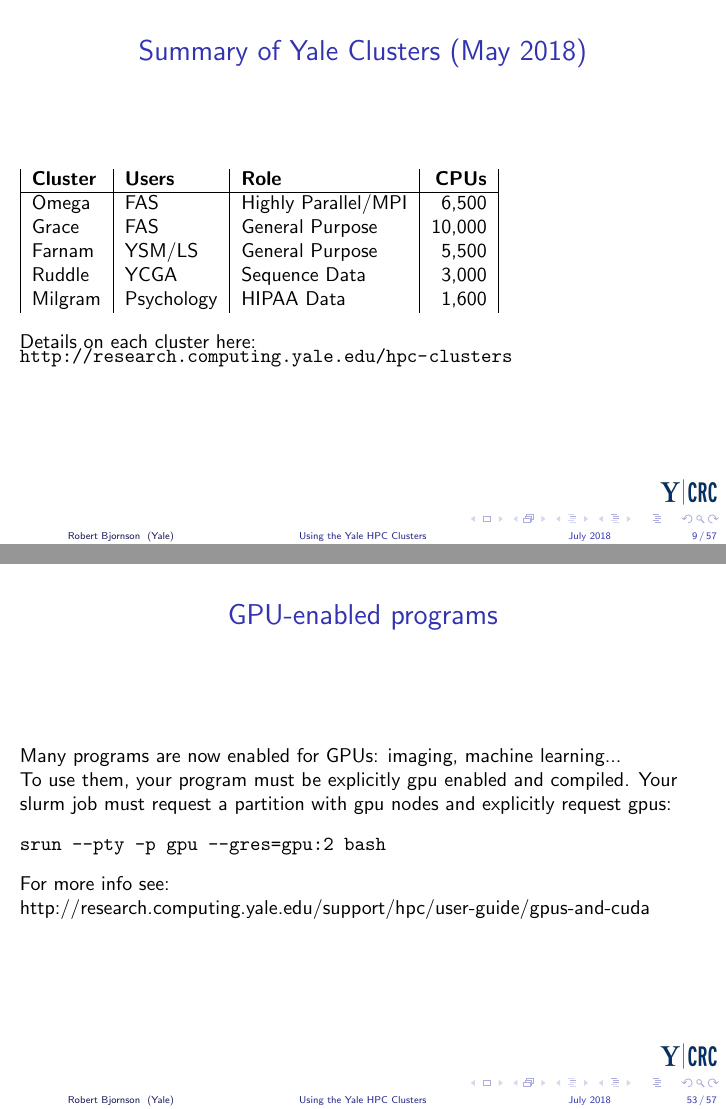
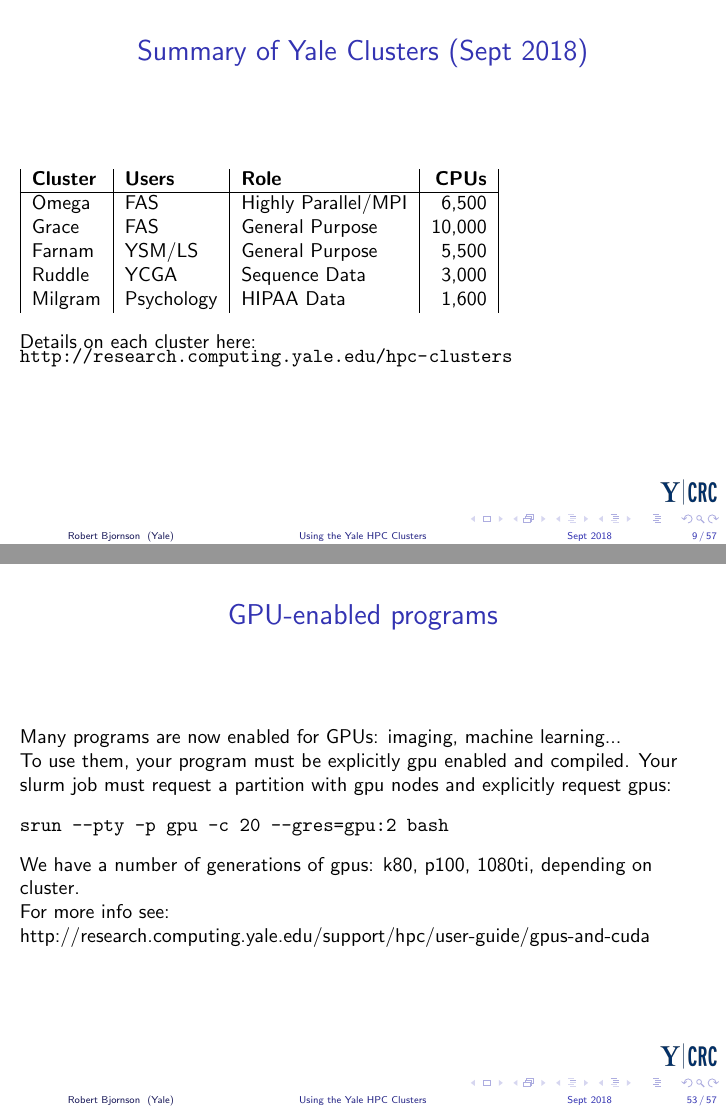
Before and after one commit to ycrc/Intro-Bootcamp, LaTeX slides (hpc.tex): pages 10 and 47 of 51, joined at a grey line. Compiled offline with pdfLaTeX.

Commit message:
for 091218

```diff
--- a/hpc.tex
+++ b/hpc.tex
@@ -22,7 +22,7 @@
   Yale Center for Research Computing \\
   Yale University
 }
-\date{July 2018}
+\date{Sept 2018}
 
 %----------- titlepage ----------------------------------------------%
 \begin{frame}[plain]
@@ -137,7 +137,7 @@
 
 %----------- slide --------------------------------------------------%
 \begin{frame}[fragile]
-\frametitle{Summary of Yale Clusters (May 2018)}
+\frametitle{Summary of Yale Clusters (Sept 2018)}
 \begin{tabular}{|l|l|l|r|}
 \textbf{Cluster} & \bf{Users} & \textbf{Role} & \textbf{CPUs} \\
 \hline
@@ -1067,8 +1067,11 @@
 Your slurm job must request a partition with gpu nodes and explicitly request gpus:
 
 \begin{verbatim}
-srun --pty -p gpu --gres=gpu:2 bash
+srun --pty -p gpu -c 20 --gres=gpu:2 bash
 \end{verbatim}
+
+
+We have a number of generations of gpus: k80, p100, 1080ti, depending on cluster.
 
 For more info see:
 http://research.computing.yale.edu/support/hpc/user-guide/gpus-and-cuda
```
Also changed, not shown: hpc.pdf.
